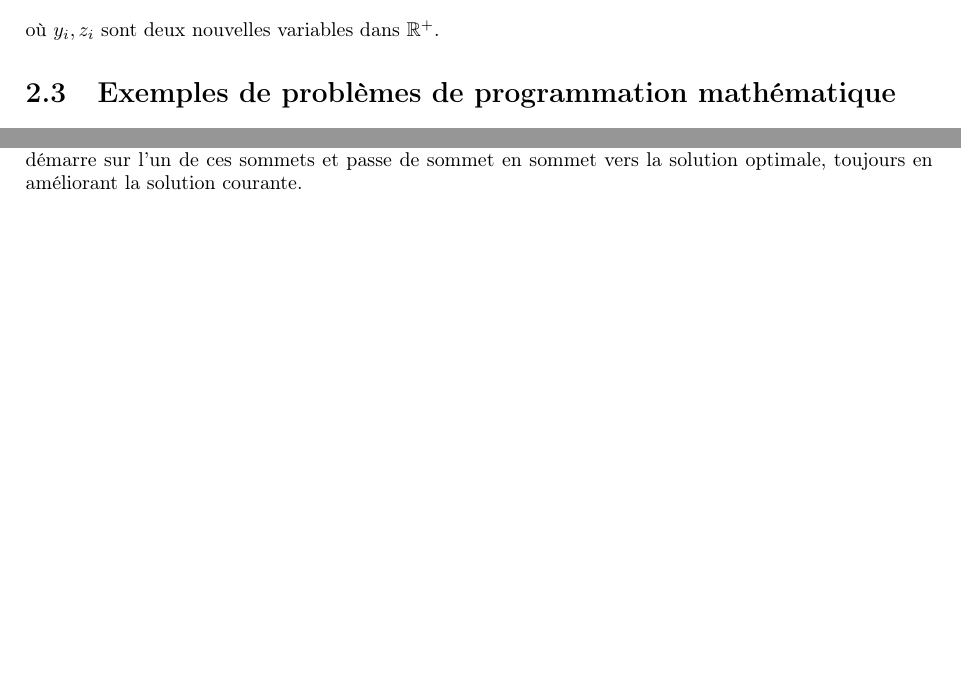
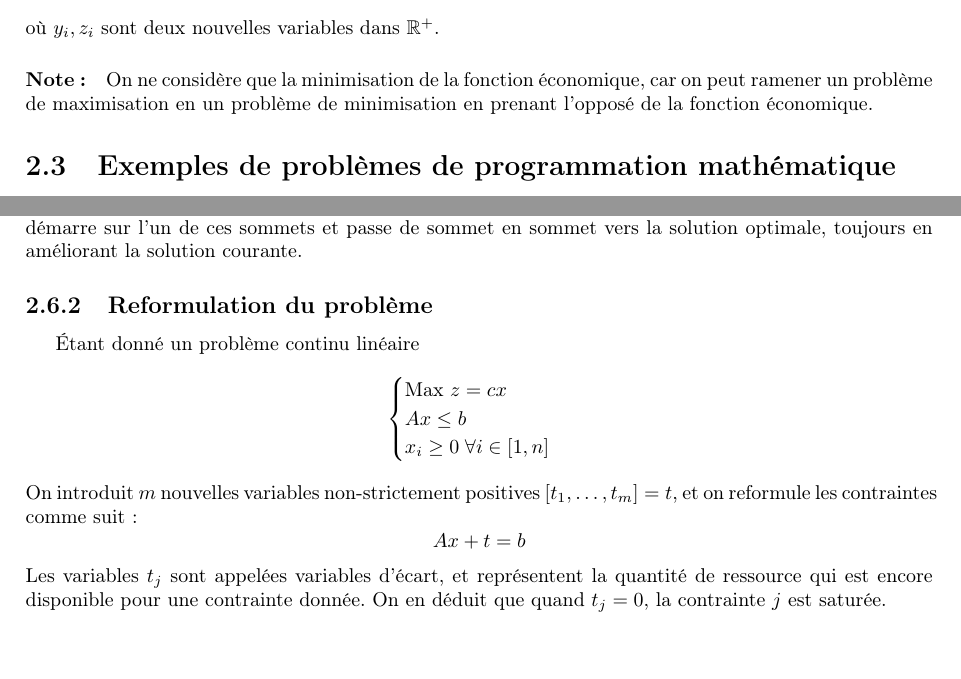
Before and after one commit to TheoVerhelst/Resume-INFO-F-310, a LaTeX document (resume.tex): two parts of pages 5 and 7 of 7, joined at a grey line, cut so that both start at the same text. Compiled offline with pdfLaTeX.

Commit message:
Continue simplex introduction

```diff
--- a/resume.tex
+++ b/resume.tex
@@ -82,6 +82,10 @@ la fonction économique \(z\), \(A\) est la matrices de coefficients des contrai
 \paragraph{Note:}On ne considère que les  problèmes où les variables \((x_1,\dots,x_n)\) sont non-strictement positives, car ces variables représentent souvent des quantités, et ne peuvent donc pas être négatives. Si toutefois une variable \(x_i,\,i\in[1,n]\) peut être négative, on se ramène dans le cas non-strictement positif en posant
 \[x_i=y_i-z_i\]
 où \(y_i,z_i\) sont deux nouvelles variables dans \(\mathbb{R}^+\).
+
+\paragraph{Note:}On ne considère que la minimisation de la fonction
+économique, car on peut ramener un problème de maximisation en un
+problème de minimisation en prenant l'opposé de la fonction économique.
 
 \section{Exemples de problèmes de programmation mathématique}
 \paragraph{Le problème du sac à dos} Supposons que, dans l'optique d'une
@@ -180,5 +184,19 @@ L'algorithme du simplex résout des problèmes de programmation linéaire contin
 \includegraphics{simplex-xy.png}
 \end{center}
 On peut prouver que la solution se trouve sur un des sommets du polygone. L'algorithme du simplex démarre sur l'un de ces sommets et passe de sommet en sommet vers la solution optimale, toujours en améliorant la solution courante.
+\subsection{Reformulation du problème}
+Étant donné un problème continu linéaire
+\[\begin{cases}
+\text{Max } z=cx \\
+Ax \le b \\
+x_i\ge0\;\forall i\in[1,n]
+\end{cases}\]
+On introduit \(m\) nouvelles variables non-strictement positives
+\([t_1,\dots,t_m]=t\), et on reformule les contraintes comme suit:
+\[Ax+t=b\]
+Les variables \(t_j\) sont appelées variables d'écart, et représentent la
+quantité de ressource qui est encore disponible pour une contrainte donnée.
+On en déduit que quand \(t_j=0\), la contrainte \(j\) est saturée.
+
 
 \end{document}
```
Also changed, not shown: resume.pdf, resume.tex (2 more changed lines).
